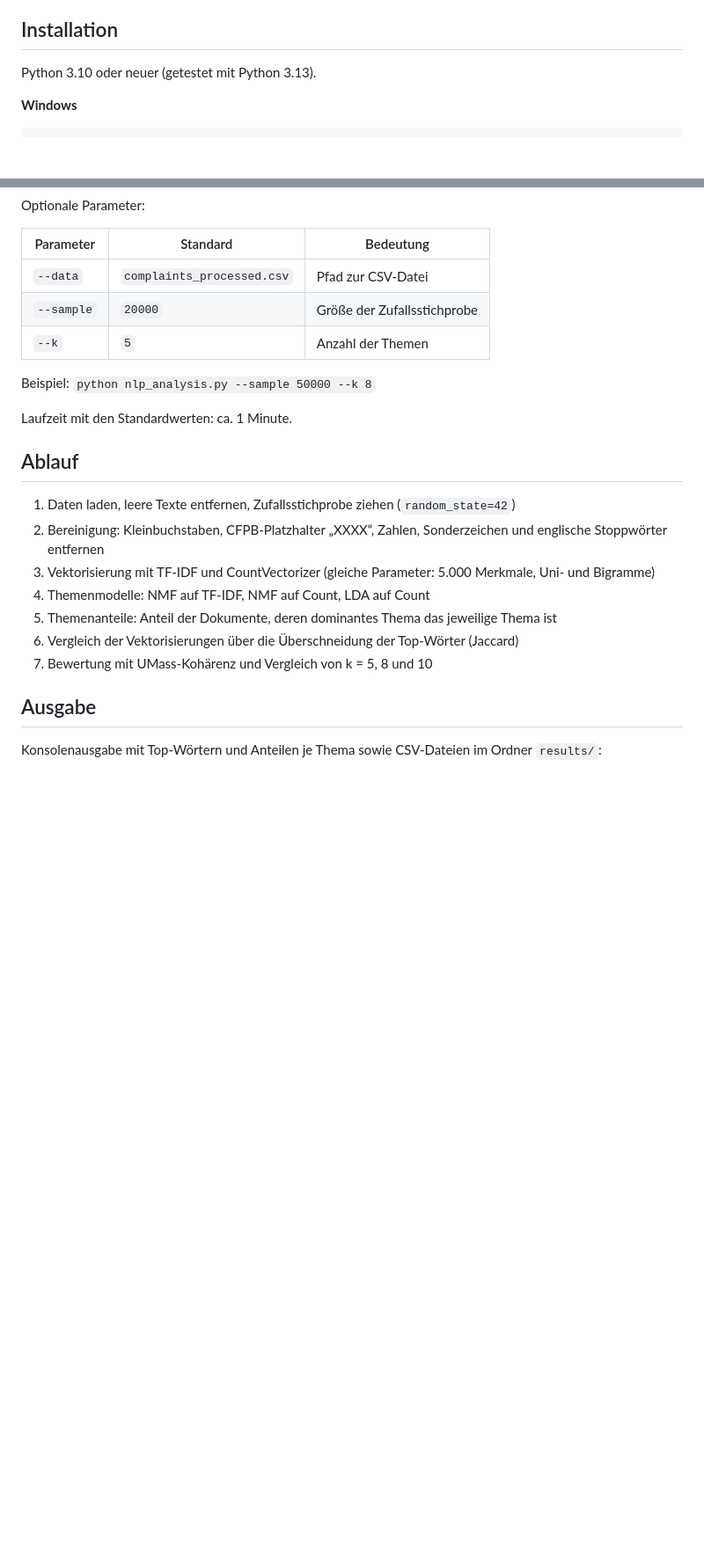
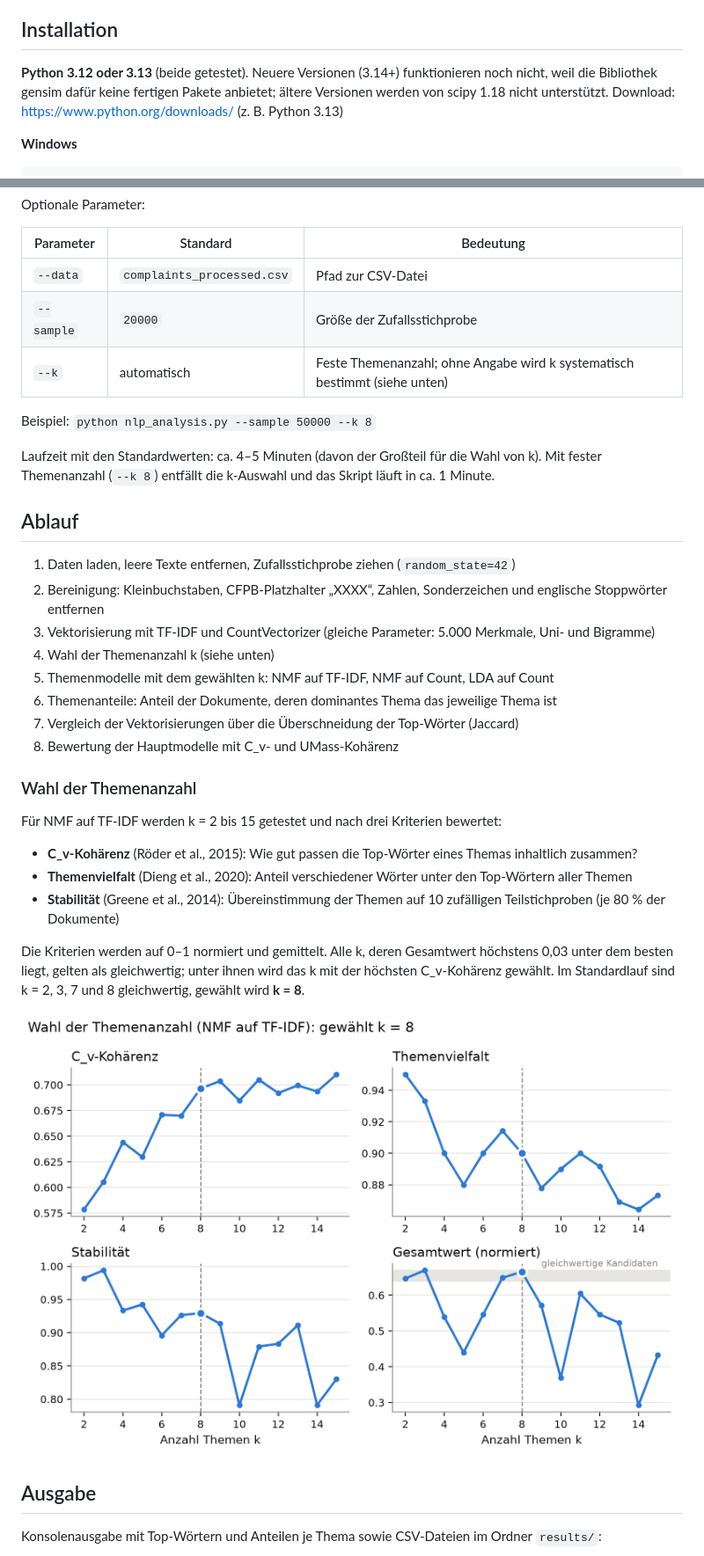
Before and after one commit to Nigiiii/iuprojekt, a Markdown page: README.md, 2 parts joined by grey strips. Shown at 88% size. GitHub-like rendering; pictures changed too: results/k_selection.png (added); blank space fills up the shorter version.

````diff
--- a/README.md
+++ b/README.md
@@ -24,7 +24,8 @@ Alternativ auf der GitHub-Seite die Datei `project_data/complaints_processed.csv
 
 ## Installation
 
-Python 3.10 oder neuer (getestet mit Python 3.13).
+**Python 3.12 oder 3.13** (beide getestet). Neuere Versionen (3.14+) funktionieren noch nicht, weil die Bibliothek gensim dafür keine fertigen Pakete anbietet; ältere Versionen werden von scipy 1.18 nicht unterstützt.
+Download: https://www.python.org/downloads/ (z. B. Python 3.13)
 
 **Windows**
 ```
@@ -54,21 +55,37 @@ Optionale Parameter:
 |---|---|---|
 | `--data` | `complaints_processed.csv` | Pfad zur CSV-Datei |
 | `--sample` | `20000` | Größe der Zufallsstichprobe |
-| `--k` | `5` | Anzahl der Themen |
+| `--k` | automatisch | Feste Themenanzahl; ohne Angabe wird k systematisch bestimmt (siehe unten) |
 
 Beispiel: `python nlp_analysis.py --sample 50000 --k 8`
 
-Laufzeit mit den Standardwerten: ca. 1 Minute.
+Laufzeit mit den Standardwerten: ca. 4–5 Minuten (davon der Großteil für die Wahl von k).
+Mit fester Themenanzahl (`--k 8`) entfällt die k-Auswahl und das Skript läuft in ca. 1 Minute.
 
 ## Ablauf
 
 1. Daten laden, leere Texte entfernen, Zufallsstichprobe ziehen (`random_state=42`)
 2. Bereinigung: Kleinbuchstaben, CFPB-Platzhalter „XXXX“, Zahlen, Sonderzeichen und englische Stoppwörter entfernen
 3. Vektorisierung mit TF-IDF und CountVectorizer (gleiche Parameter: 5.000 Merkmale, Uni- und Bigramme)
-4. Themenmodelle: NMF auf TF-IDF, NMF auf Count, LDA auf Count
-5. Themenanteile: Anteil der Dokumente, deren dominantes Thema das jeweilige Thema ist
-6. Vergleich der Vektorisierungen über die Überschneidung der Top-Wörter (Jaccard)
-7. Bewertung mit UMass-Kohärenz und Vergleich von k = 5, 8 und 10
+4. Wahl der Themenanzahl k (siehe unten)
+5. Themenmodelle mit dem gewählten k: NMF auf TF-IDF, NMF auf Count, LDA auf Count
+6. Themenanteile: Anteil der Dokumente, deren dominantes Thema das jeweilige Thema ist
+7. Vergleich der Vektorisierungen über die Überschneidung der Top-Wörter (Jaccard)
+8. Bewertung der Hauptmodelle mit C_v- und UMass-Kohärenz
+
+### Wahl der Themenanzahl
+
+Für NMF auf TF-IDF werden k = 2 bis 15 getestet und nach drei Kriterien bewertet:
+
+- **C_v-Kohärenz** (Röder et al., 2015): Wie gut passen die Top-Wörter eines Themas inhaltlich zusammen?
+- **Themenvielfalt** (Dieng et al., 2020): Anteil verschiedener Wörter unter den Top-Wörtern aller Themen
+- **Stabilität** (Greene et al., 2014): Übereinstimmung der Themen auf 10 zufälligen Teilstichproben (je 80 % der Dokumente)
+
+Die Kriterien werden auf 0–1 normiert und gemittelt. Alle k, deren Gesamtwert höchstens 0,03 unter dem besten liegt,
+gelten als gleichwertig; unter ihnen wird das k mit der höchsten C_v-Kohärenz gewählt.
+Im Standardlauf sind k = 2, 3, 7 und 8 gleichwertig, gewählt wird **k = 8**.
+
+![Wahl der Themenanzahl](results/k_selection.png)
 
 ## Ausgabe
 
````
Also changed, not shown: other parts of README.md (+18 -8 lines), 12 other files.
